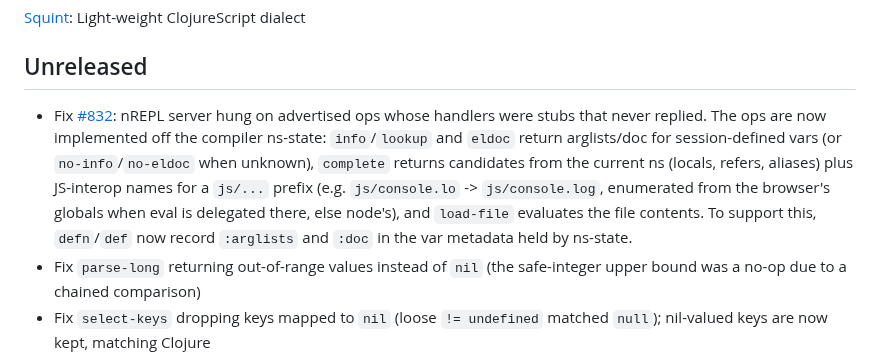
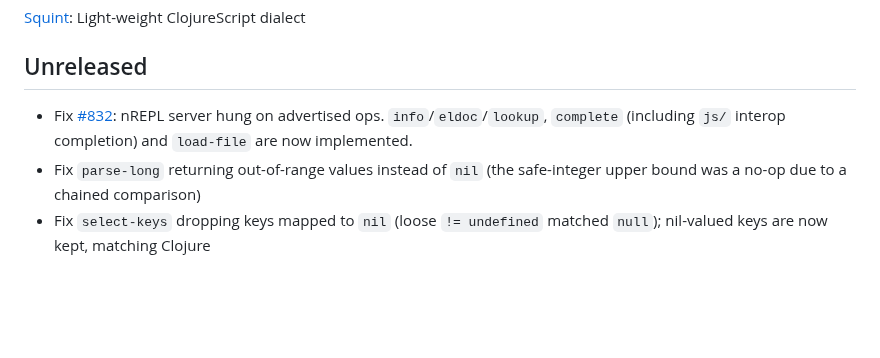
Before and after one commit to squint-cljs/squint, a Markdown page: CHANGELOG.md, the part around the change. Drawn GitHub-style; blank space fills up the shorter version.

Commit message:
Shorten #832 changelog entry

```diff
--- a/CHANGELOG.md
+++ b/CHANGELOG.md
@@ -4,7 +4,7 @@
 
 ## Unreleased
 
-- Fix [#832](https://github.com/squint-cljs/squint/issues/832): nREPL server hung on advertised ops whose handlers were stubs that never replied. The ops are now implemented off the compiler ns-state: `info`/`lookup` and `eldoc` return arglists/doc for session-defined vars (or `no-info`/`no-eldoc` when unknown), `complete` returns candidates from the current ns (locals, refers, aliases) plus JS-interop names for a `js/...` prefix (e.g. `js/console.lo` -> `js/console.log`, enumerated from the browser's globals when eval is delegated there, else node's), and `load-file` evaluates the file contents. To support this, `defn`/`def` now record `:arglists` and `:doc` in the var metadata held by ns-state.
+- Fix [#832](https://github.com/squint-cljs/squint/issues/832): nREPL server hung on advertised ops. `info`/`eldoc`/`lookup`, `complete` (including `js/` interop completion) and `load-file` are now implemented.
 - Fix `parse-long` returning out-of-range values instead of `nil` (the safe-integer upper bound was a no-op due to a chained comparison)
 - Fix `select-keys` dropping keys mapped to `nil` (loose `!= undefined` matched `null`); nil-valued keys are now kept, matching Clojure
 - Fix `clojure.string/split` limit semantics: a positive limit now caps the number of splits and keeps the remainder (e.g. `(str/split "a-b-c-d" #"-" 2)` -> `["a" "b-c-d"]`) instead of truncating like JS `String.split`; limit `0` discards trailing empties, negative keeps them
```
